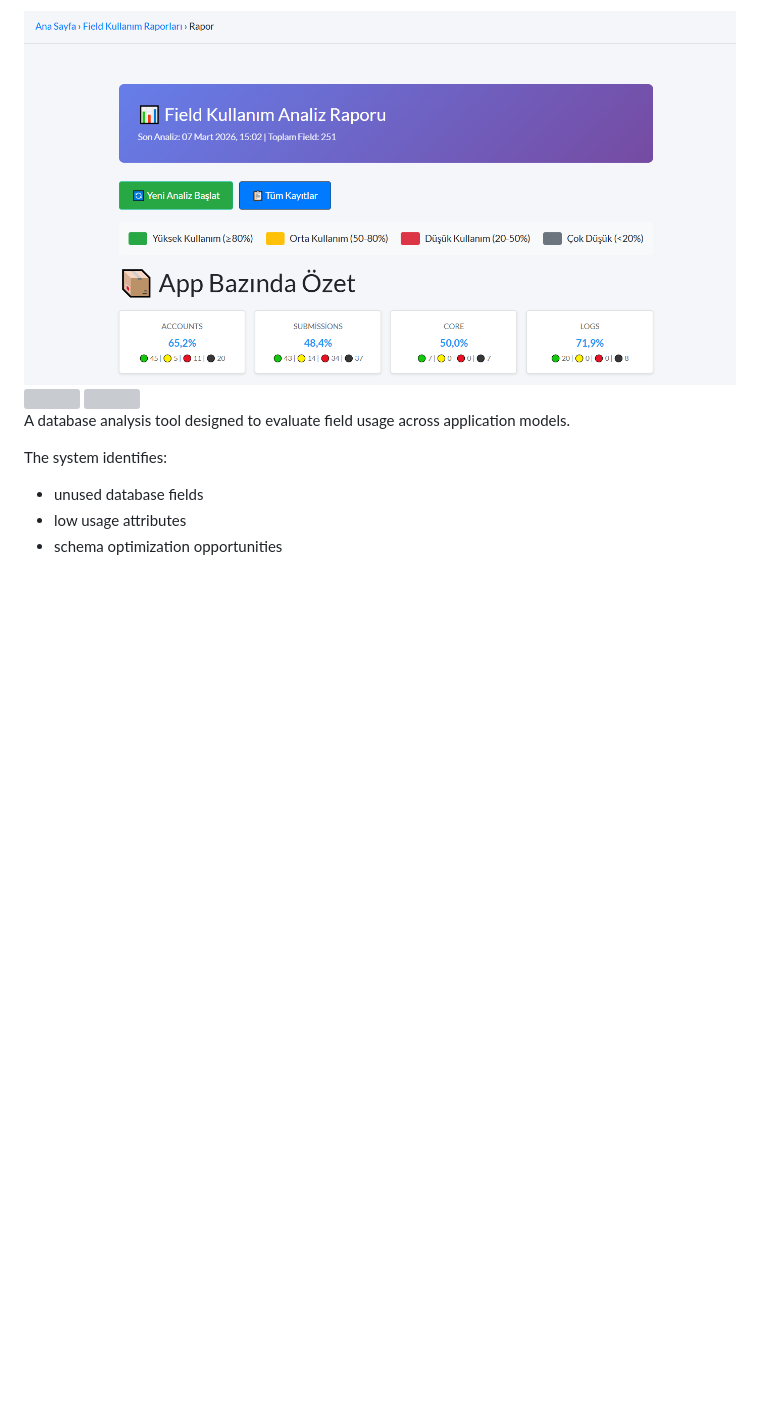
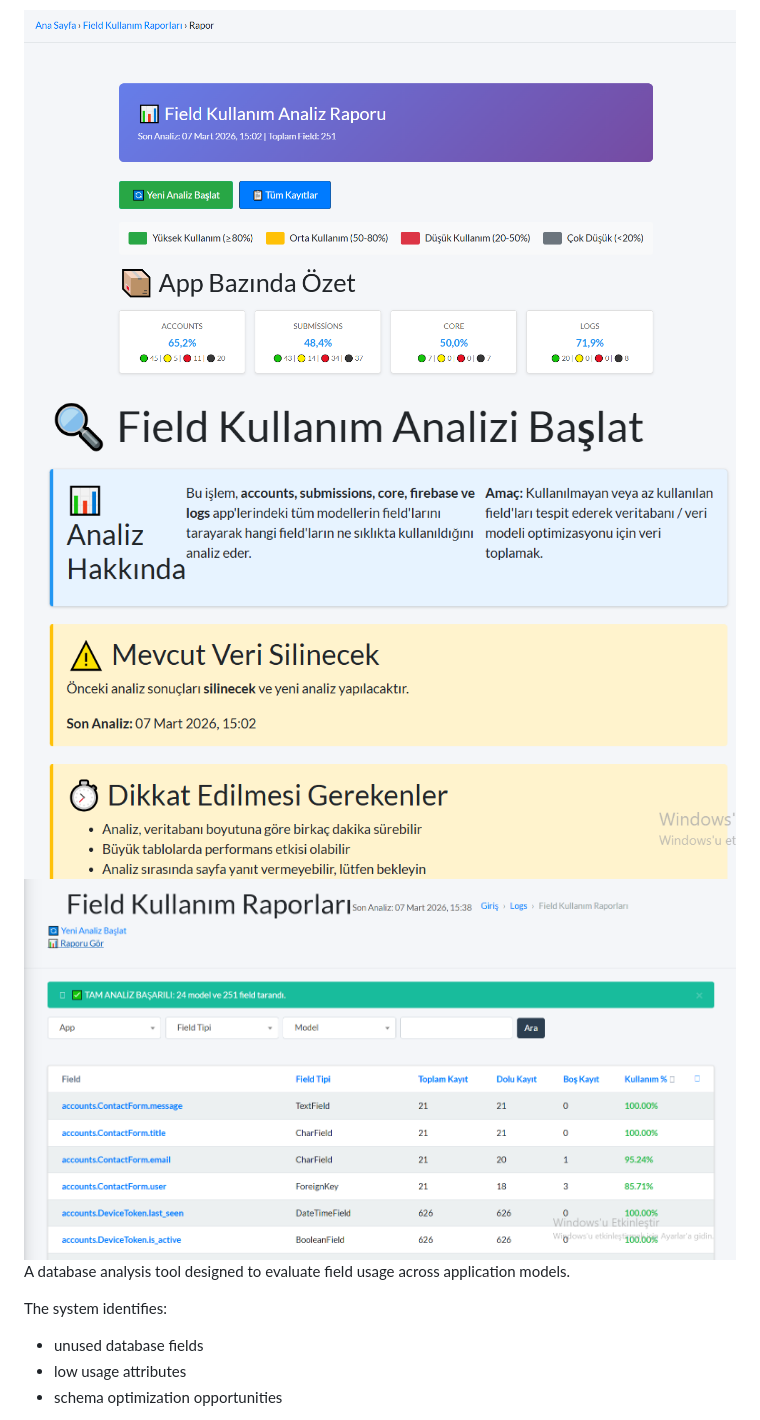
Before and after one commit to salimbetul-coder/betulsalim.github.io, a Markdown page: projects.md, the part around one of its changes. Drawn GitHub-style; blank space fills up the shorter version; grey boxes are pictures that could not be loaded.

```diff
--- a/projects.md
+++ b/projects.md
@@ -99,8 +99,8 @@ Tracks field investigation metrics and operational workflow status across legal
 ## Field Usage Analyzer
 
 <img src="images/FieldKullanım rapor.png" width="900">
-<img src="images/fieldKullanımrapor1.png" width="900">
-<img src="images/fieldKullanımrapor3.png" width="900">
+<img src="images/fieldkullanımrapor1.png" width="900">
+<img src="images/fieldkullanumrapor3.png" width="900">
 
 
 A database analysis tool designed to evaluate field usage across application models.
```
Also changed, not shown: other parts of projects.md (+1 -1 lines).
